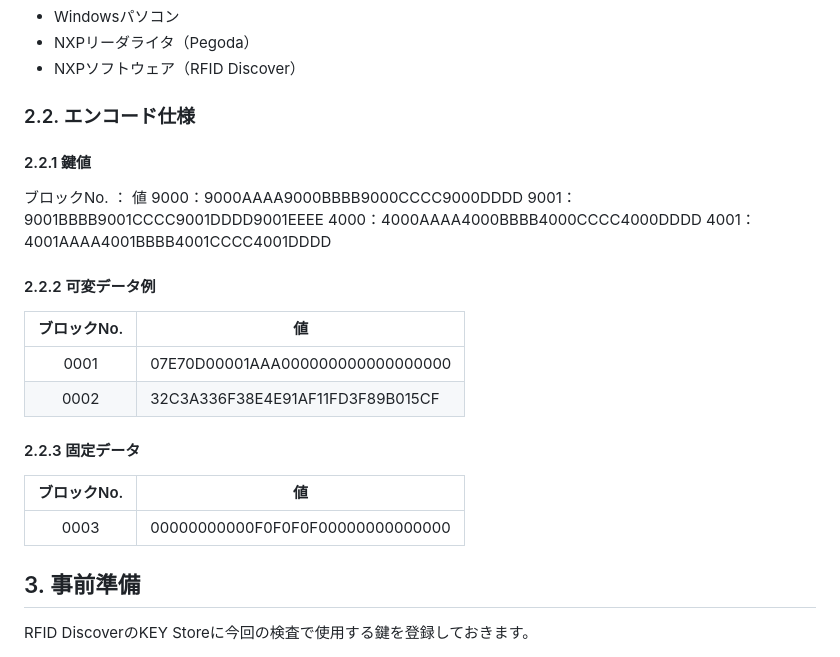
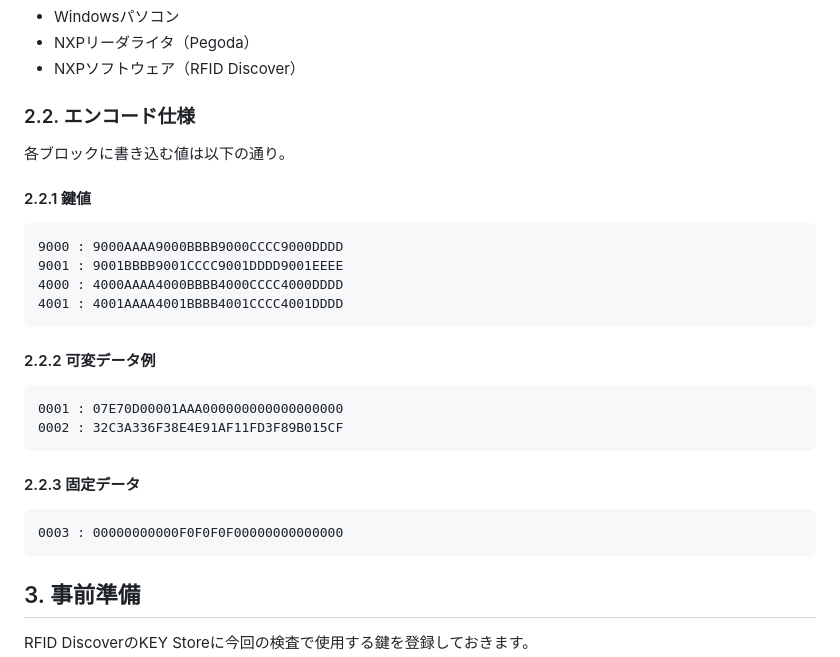
Before and after one commit to e-garde/glamo, a Markdown page: index.md, the part around one of its changes. Rendered like a GitHub page.

````diff
--- a/index.md
+++ b/index.md
@@ -24,26 +24,26 @@
   - NXPソフトウェア（RFID Discover）
 
 ### 2.2. エンコード仕様
+各ブロックに書き込む値は以下の通り。
 
 #### 2.2.1 鍵値
-ブロックNo. ： 値
-9000：9000AAAA9000BBBB9000CCCC9000DDDD
-9001：9001BBBB9001CCCC9001DDDD9001EEEE
-4000：4000AAAA4000BBBB4000CCCC4000DDDD
-4001：4001AAAA4001BBBB4001CCCC4001DDDD
-
+```text
+9000 : 9000AAAA9000BBBB9000CCCC9000DDDD
+9001 : 9001BBBB9001CCCC9001DDDD9001EEEE
+4000 : 4000AAAA4000BBBB4000CCCC4000DDDD
+4001 : 4001AAAA4001BBBB4001CCCC4001DDDD
+```
 
 #### 2.2.2 可変データ例
-| ブロックNo. | 値 |
-| :---: | ---- |
-| 0001 | 07E70D00001AAA000000000000000000 |
-| 0002 | 32C3A336F38E4E91AF11FD3F89B015CF |
-
+```text
+0001 : 07E70D00001AAA000000000000000000
+0002 : 32C3A336F38E4E91AF11FD3F89B015CF
+```
 
 #### 2.2.3 固定データ
-| ブロックNo. | 値 |
-| :---: | ---- |
-| 0003 | 00000000000F0F0F0F00000000000000 |
+```text
+0003 : 00000000000F0F0F0F00000000000000
+```
 
 
 ## 3. 事前準備
````
Also changed, not shown: other parts of index.md (+1 -1 lines).
